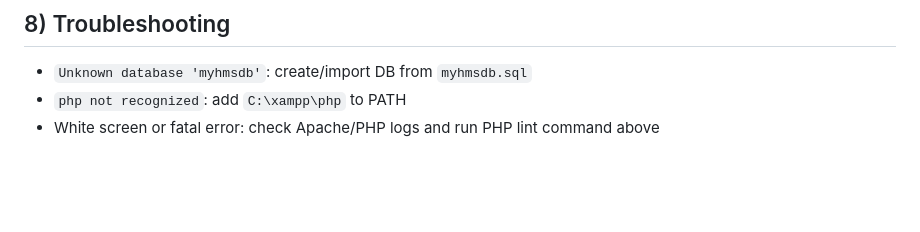
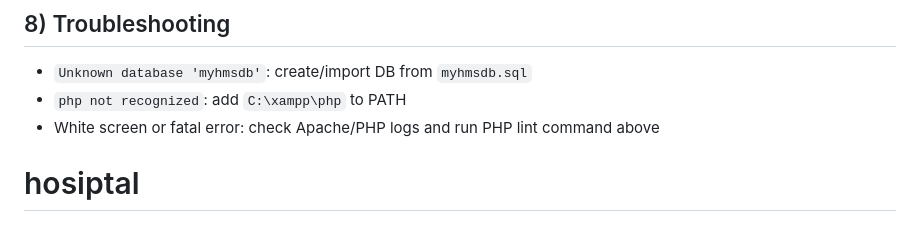
Before and after one commit to hero-amit1/hospirtalmanagementysystem, a Markdown page: README.md, the part around the change. Rendered like a GitHub page; blank space fills up the shorter version.

```diff
--- a/README.md
+++ b/README.md
@@ -223,3 +223,4 @@ The following were hardened in this workspace:
 - `Unknown database 'myhmsdb'`: create/import DB from `myhmsdb.sql`
 - `php not recognized`: add `C:\xampp\php` to PATH
 - White screen or fatal error: check Apache/PHP logs and run PHP lint command above
+# hosiptal
```
